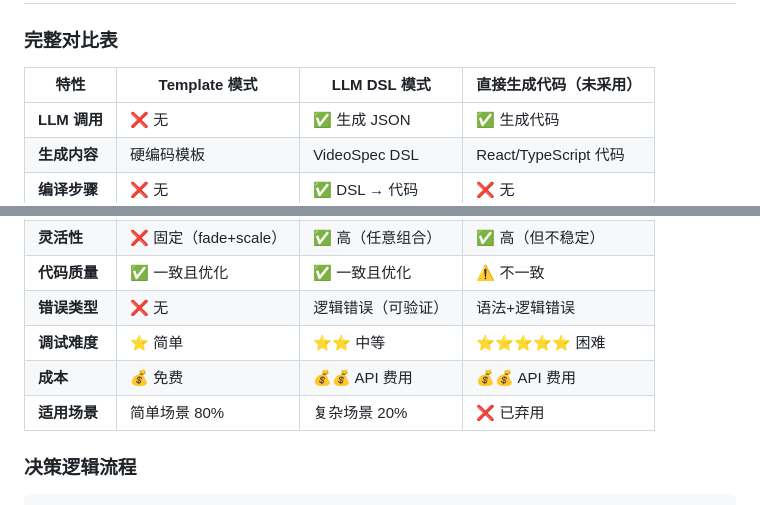
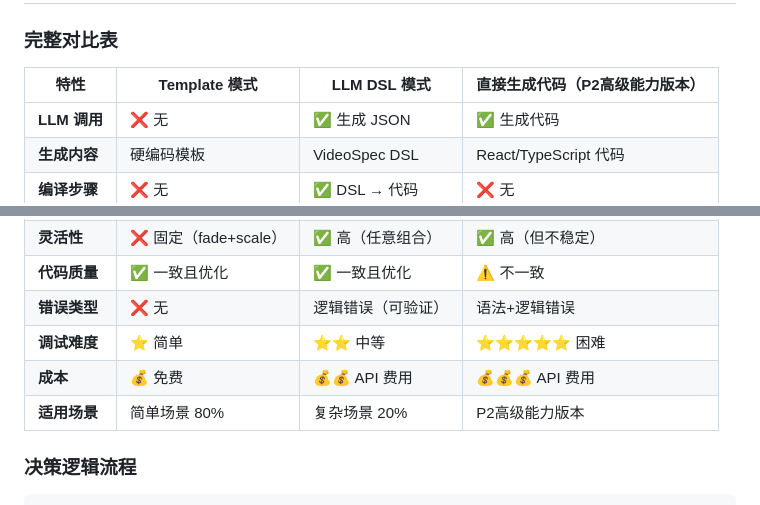
Before and after one commit to Linkaiup/video-editor-by-agent-remotion, a Markdown page: docs/05-llm-workflow-and-prompts.md, 2 parts joined by grey strips. Drawn GitHub-style.

Commit message:
improve readme

```diff
--- a/docs/05-llm-workflow-and-prompts.md
+++ b/docs/05-llm-workflow-and-prompts.md
@@ -1094,7 +1094,7 @@ export const Beat1: React.FC = () => {
 
 ### 完整对比表
 
-| 特性 | Template 模式 | LLM DSL 模式 | 直接生成代码（未采用） |
+| 特性 | Template 模式 | LLM DSL 模式 | 直接生成代码（P2高级能力版本） |
 |------|--------------|--------------|---------------------|
 | **LLM 调用** | ❌ 无 | ✅ 生成 JSON | ✅ 生成代码 |
 | **生成内容** | 硬编码模板 | VideoSpec DSL | React/TypeScript 代码 |
@@ -1105,8 +1105,8 @@ export const Beat1: React.FC = () => {
 | **代码质量** | ✅ 一致且优化 | ✅ 一致且优化 | ⚠️ 不一致 |
 | **错误类型** | ❌ 无 | 逻辑错误（可验证） | 语法+逻辑错误 |
 | **调试难度** | ⭐ 简单 | ⭐⭐ 中等 | ⭐⭐⭐⭐⭐ 困难 |
-| **成本** | 💰 免费 | 💰💰 API 费用 | 💰💰 API 费用 |
-| **适用场景** | 简单场景 80% | 复杂场景 20% | ❌ 已弃用 |
+| **成本** | 💰 免费 | 💰💰 API 费用 | 💰💰💰 API 费用 |
+| **适用场景** | 简单场景 80% | 复杂场景 20% | P2高级能力版本 |
 
 ### 决策逻辑流程
 
```
